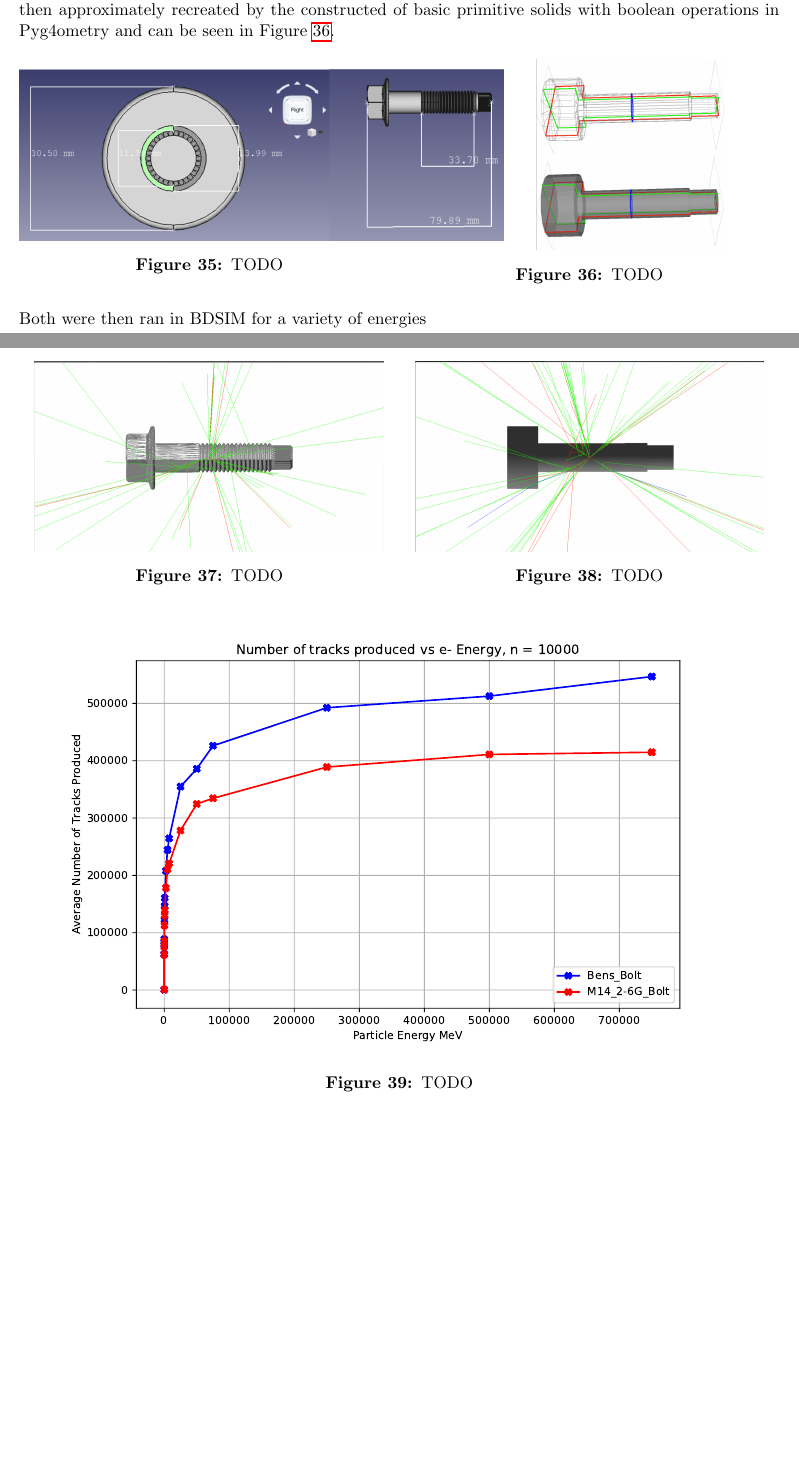
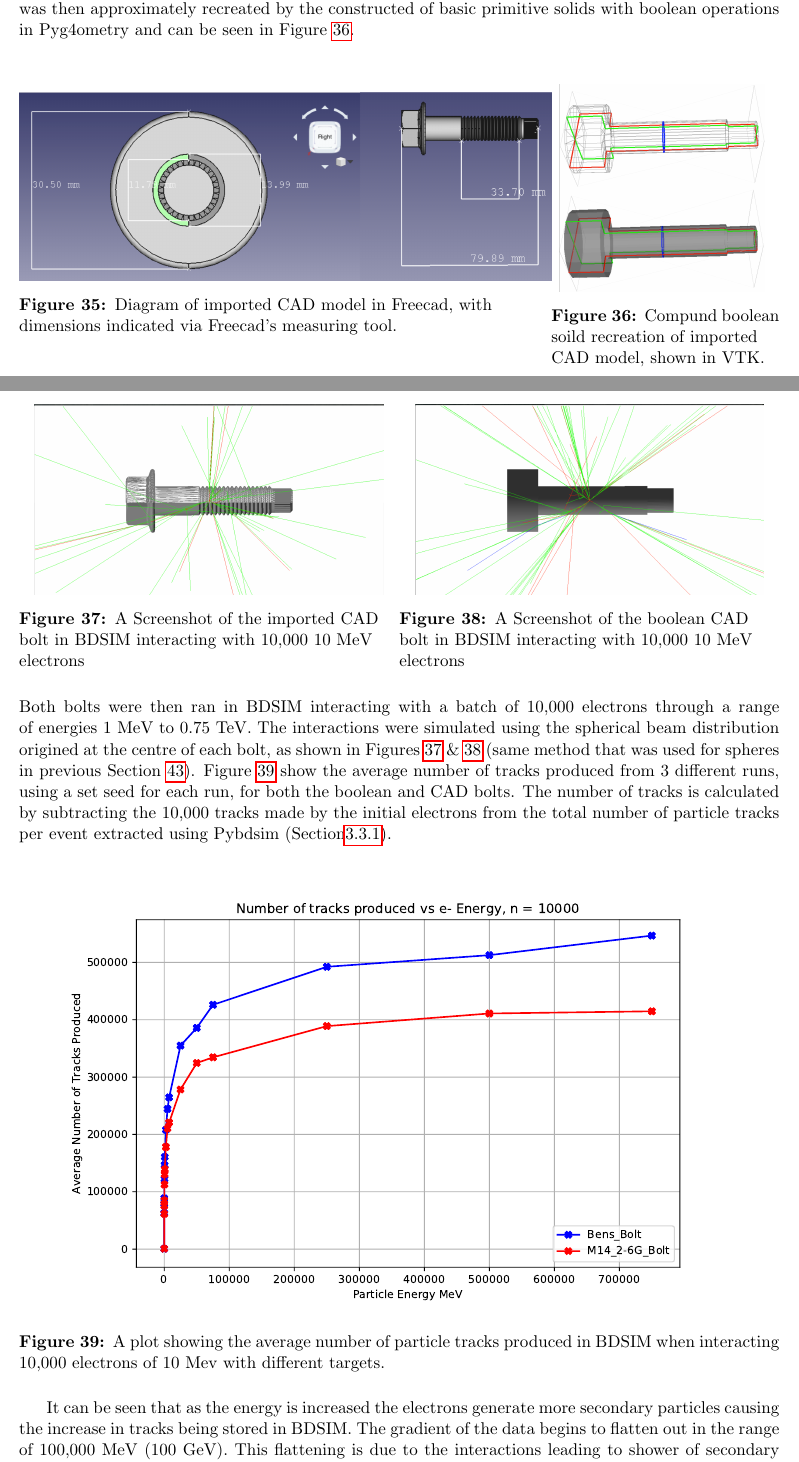
Before and after one commit to Shellywell123/Geometry-for-Radiation-Transport-Simulations-Major-Project-Report, a LaTeX paper (Major_Project.tex): two parts of pages 27 and 28 of 34 before the commit and two parts of pages 28 and 29 of 35 after it, joined at a grey line, cut so that both start at the same text, the shorter picture padded with empty space. Compiled offline with pdfLaTeX.

Commit message:
wrote some more lol

```diff
--- a/Major_Project.tex
+++ b/Major_Project.tex
@@ -738,47 +739,50 @@ ngenerate & ?\\ \hline
 \subsection{Interactions with CAD}
-As a final goal to round off the project, an imported CAD model was compared with a compound boolean meshed solid of a generic bolt, shown in Figure \ref{notmybolt}. The CAD bolt was downloaded as a STEP format from a free online database GradCAD \cite{cadmag}. The downloaded model was converted to GDML format with the material G4\_STAINLESS-STEEL using python. The dimensions of the CAD model were gained by using the measuring tool within the Freecad GUI as shown Figure \ref{boltinfreecad}. The CAD was then approximately recreated by the constructed of basic primitive solids with boolean operations in Pyg4ometry and can be seen in Figure \ref{boltinvtk}.
+As a final goal to round off the project, an imported CAD model was compared with a compound boolean meshed solid of a generic bolt, shown in Figure \ref{notmybolt}. The CAD bolt was downloaded as a STEP format from a free online database GradCAD \cite{cadmag}. The downloaded model was converted to GDML format with the material G4\_STAINLESS-STEEL using python. The dimensions of the CAD model were gained by using the measuring tool within the Freecad GUI as shown Figure \ref{boltinfreecad}. The CAD model was then approximately recreated by the constructed of basic primitive solids with boolean operations in Pyg4ometry and can be seen in Figure \ref{boltinvtk}.
 
 \begin{figure}[h!]
 \centering
-\begin{minipage}{.5\textwidth}
+\begin{minipage}{.7\textwidth}
   \centering
-  \includegraphics[height=.45\linewidth]{Images//CAD_Screw//freecadbolt.png}
-  \captionof{figure}{TODO}
+  \includegraphics[width=1\textwidth]{Images//CAD_Screw//freecadbolt.png}
+  \captionof{figure}{Diagram of imported CAD model in Freecad, with\\ dimensions indicated via Freecad's measuring tool.}
   \label{boltinfreecad}
 \end{minipage}%
-\begin{minipage}{.5\textwidth}
+\begin{minipage}{.3\textwidth}
   \centering
-  \hspace{2cm}\includegraphics[height=.5\linewidth]{{Images//CAD_Screw//boltVTK.png}}
-  \hspace{2cm}\captionof{figure}{TODO}
+  \vspace{5mm}
+  \hspace{2cm}\includegraphics[width=0.9\textwidth]{{Images//CAD_Screw//boltVTK.png}}
+  \hspace{5cm}\captionof{figure}{Compund boolean\\ soild recreation of imported\\ CAD model, shown in VTK.}
   \label{boltinvtk}
 \end{minipage}%
 \end{figure}
 
-\noindent Both were then ran in BDSIM for a variety of energies
+\newpage
 
 \begin{figure}[h!]
 \centering
 \begin{minipage}{.5\textwidth}
   \centering
   \includegraphics[height=.5\linewidth]{Images//CAD_Screw//Screw_hnh_10MeVe.png}
-  \captionof{figure}{TODO}
+  \captionof{figure}{A Screenshot of the imported CAD\\ bolt in BDSIM interacting with 10,000 10 MeV\\ electrons}
   \label{notmybolt}
 \end{minipage}%
 \begin{minipage}{.5\textwidth}
   \centering
   \includegraphics[height=.5\linewidth]{Images//CAD_Screw//bensboltinbdsim.png}
-  \captionof{figure}{TODO}
+  \captionof{figure}{A Screenshot of the boolean CAD\\ bolt in BDSIM interacting with 10,000 10 MeV\\ electrons}
   \label{mybolt}
 \end{minipage}%
 \end{figure}
+\noindent Both bolts were then ran in BDSIM interacting with a batch of 10,000 electrons through a range of energies 1 MeV to 0.75 TeV. The interactions were simulated using the spherical beam distribution origined at the centre of each bolt, as shown in Figures \ref{notmybolt} \& \ref{mybolt} (same method that was used for spheres in previous Section \ref{}). Figure \ref{boltcount} show the average number of tracks produced from 3 different runs, using a set seed for each run, for both the boolean and CAD bolts. The number of tracks is calculated by subtracting the 10,000 tracks made by the initial electrons from the total number of particle tracks per event extracted using Pybdsim (Section\ref{pyb}).
 
 \begin{figure}[h!]
 \centering
 \includegraphics[scale=0.7]{Images//CAD_Screw//boltcount.pdf}
-\caption[width=\columnwidth]{TODO}
-\label{sphbd}
+\caption[width=\columnwidth]{A plot showing the average number of particle tracks produced in BDSIM when interacting 10,000 electrons of 10 Mev with different targets.}
+\label{boltcount}
 \end{figure}
 
+It can be seen that as the energy is increased the electrons generate more secondary particles causing the increase in tracks being stored in BDSIM. The gradient of the data begins to flatten out in the range of 100,000 MeV (100 GeV). This flattening is due to the interactions leading to shower of secondary particles occuring earlier and earlier as the particle energy is increased. Theoretically the graph will then begin to have small drop back down
 \newpage
 \section{Conclusion \& Summary}
 \label{conc}
```
Also changed, not shown: Major_Project.tex (3 more changed lines), 2 other files.
